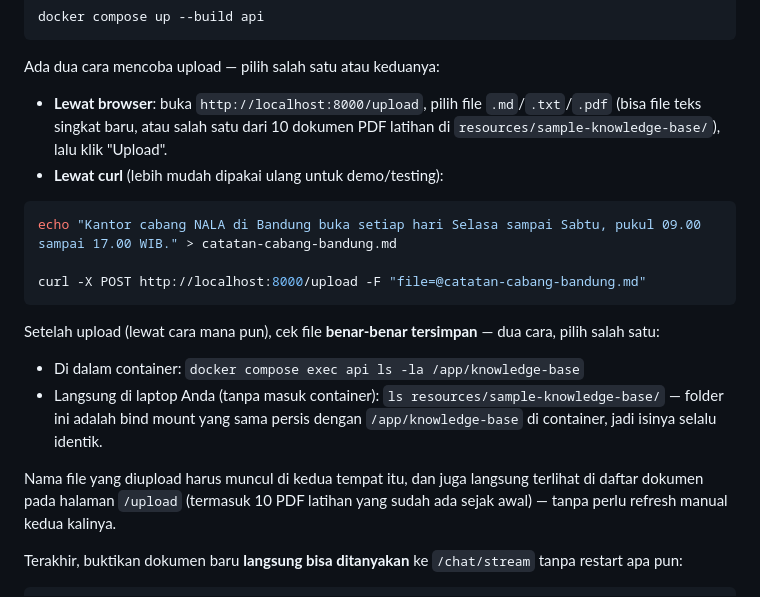
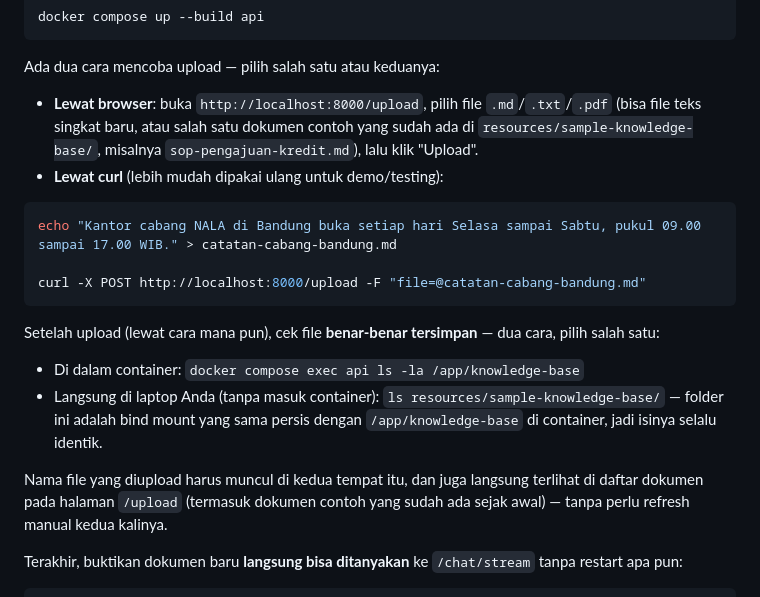
Before and after one commit to githubna-ilham/nala_ai, a Markdown page: Module-15-Upload-Dokumen/materi.md, the part around the change. Drawn GitHub-style.

Commit message:
Module 15: perbaiki klaim keliru '10 PDF latihan' di resources/sample-knowledge-base/ (folder itu cuma berisi 2 file .md)

````diff
--- a/Module-15-Upload-Dokumen/materi.md
+++ b/Module-15-Upload-Dokumen/materi.md
@@ -355,7 +355,7 @@ docker compose up --build api
 
 Ada dua cara mencoba upload — pilih salah satu atau keduanya:
 
-- **Lewat browser**: buka `http://localhost:8000/upload`, pilih file `.md`/`.txt`/`.pdf` (bisa file teks singkat baru, atau salah satu dari 10 dokumen PDF latihan di `resources/sample-knowledge-base/`), lalu klik "Upload".
+- **Lewat browser**: buka `http://localhost:8000/upload`, pilih file `.md`/`.txt`/`.pdf` (bisa file teks singkat baru, atau salah satu dokumen contoh yang sudah ada di `resources/sample-knowledge-base/`, misalnya `sop-pengajuan-kredit.md`), lalu klik "Upload".
 - **Lewat curl** (lebih mudah dipakai ulang untuk demo/testing):
 
 ```bash
@@ -368,7 +368,7 @@ Setelah upload (lewat cara mana pun), cek file **benar-benar tersimpan** — dua
 - Di dalam container: `docker compose exec api ls -la /app/knowledge-base`
 - Langsung di laptop Anda (tanpa masuk container): `ls resources/sample-knowledge-base/` — folder ini adalah bind mount yang sama persis dengan `/app/knowledge-base` di container, jadi isinya selalu identik.
 
-Nama file yang diupload harus muncul di kedua tempat itu, dan juga langsung terlihat di daftar dokumen pada halaman `/upload` (termasuk 10 PDF latihan yang sudah ada sejak awal) — tanpa perlu refresh manual kedua kalinya.
+Nama file yang diupload harus muncul di kedua tempat itu, dan juga langsung terlihat di daftar dokumen pada halaman `/upload` (termasuk dokumen contoh yang sudah ada sejak awal) — tanpa perlu refresh manual kedua kalinya.
 
 Terakhir, buktikan dokumen baru **langsung bisa ditanyakan** ke `/chat/stream` tanpa restart apa pun:
 
````
